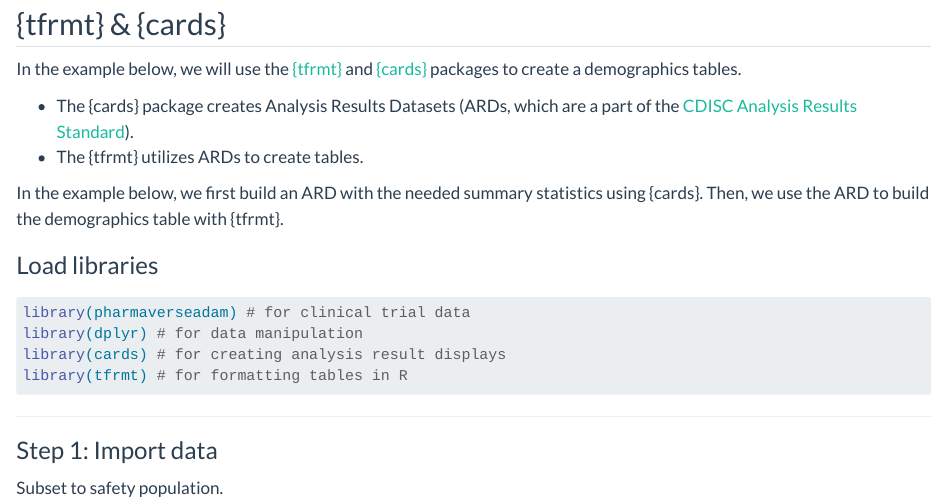
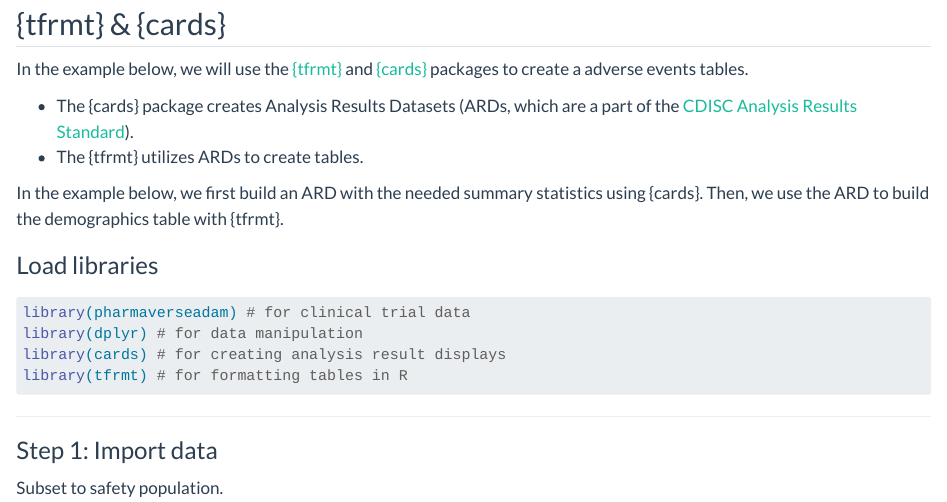
Before and after one commit to pharmaverse/examples, a Quarto document (tlg/adverse_events.qmd): the page in a window 1100 px wide, from 2320 px down. Rendered offline with R 4.5, knitr and Pandoc in place of Quarto, with nearby package versions; some code elsewhere in the file could not run offline.

Commit message:
Update tlg/adverse_events.qmd
Co-authored-by: Jeff Dickinson <jeff.dickinson@navitaslifesciences.com>

```diff
--- a/tlg/adverse_events.qmd
+++ b/tlg/adverse_events.qmd
@@ -104,7 +104,7 @@ result
 
 ## {tfrmt} & {cards}
 
-In the example below, we will use the [{tfrmt}](https://github.com/GSK-Biostatistics/tfrmt) and [{cards}](https://insightsengineering.github.io/cards/) packages to create a demographics tables.
+In the example below, we will use the [{tfrmt}](https://github.com/GSK-Biostatistics/tfrmt) and [{cards}](https://insightsengineering.github.io/cards/) packages to create a adverse events tables.
 
 - The {cards} package creates Analysis Results Datasets (ARDs, which are a part of the [CDISC Analysis Results Standard](https://www.cdisc.org/standards/foundational/analysis-results-standard)).
 - The {tfrmt} utilizes ARDs to create tables.
```
